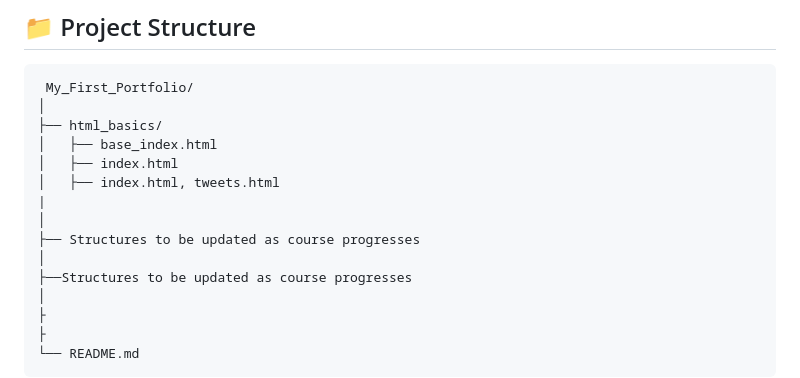
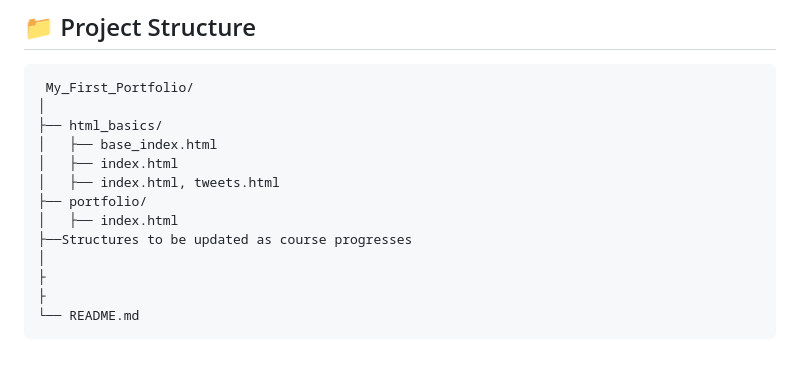
Before and after one commit to SireTallest/My_First_Portfolio, a Markdown page: README.md, the part around the change. Rendered like a GitHub page; blank space fills up the shorter version.

Commit message:
Project's Documentation

```diff
--- a/README.md
+++ b/README.md
@@ -57,10 +57,8 @@ By completing these projects, I've gained proficiency in:
 │   ├── base_index.html
 │   ├── index.html
 │   ├── index.html, tweets.html
-|
-│
-├── Structures to be updated as course progresses
-│
+├── portfolio/
+│   ├── index.html
 ├──Structures to be updated as course progresses
 │
 ├
```
